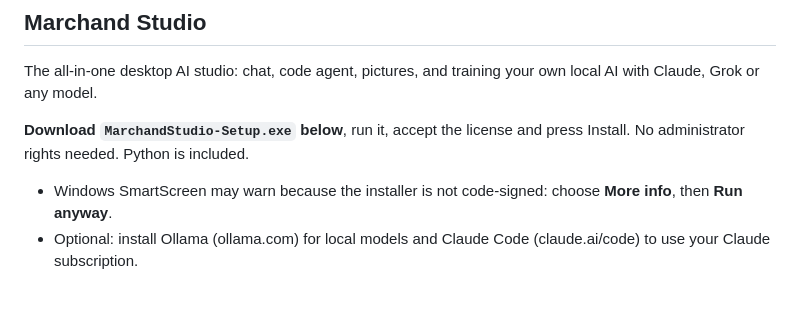
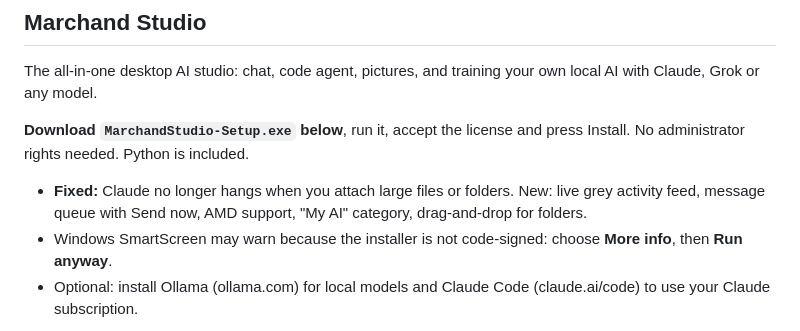
Before and after one commit to ilusixn/Marchand, a Markdown page: RELEASE_NOTES.md, the part around the change. Drawn GitHub-style; blank space fills up the shorter version.

```diff
--- a/RELEASE_NOTES.md
+++ b/RELEASE_NOTES.md
@@ -4,6 +4,7 @@ The all-in-one desktop AI studio: chat, code agent, pictures, and training your
 
 **Download `MarchandStudio-Setup.exe` below**, run it, accept the license and press Install. No administrator rights needed. Python is included.
 
+- **Fixed:** Claude no longer hangs when you attach large files or folders. New: live grey activity feed, message queue with Send now, AMD support, "My AI" category, drag-and-drop for folders.
 - Windows SmartScreen may warn because the installer is not code-signed: choose **More info**, then **Run anyway**.
 - Optional: install Ollama (ollama.com) for local models and Claude Code (claude.ai/code) to use your Claude subscription.
 
```
Also changed, not shown: README.md (+23 -0 lines), docs/screenshots/help.png (added), docs/screenshots/images-tab.png (added), docs/screenshots/model-picker-library.png (added), docs/screenshots/models-library.png (added), docs/screenshots/training.png (added), 7 other files.
